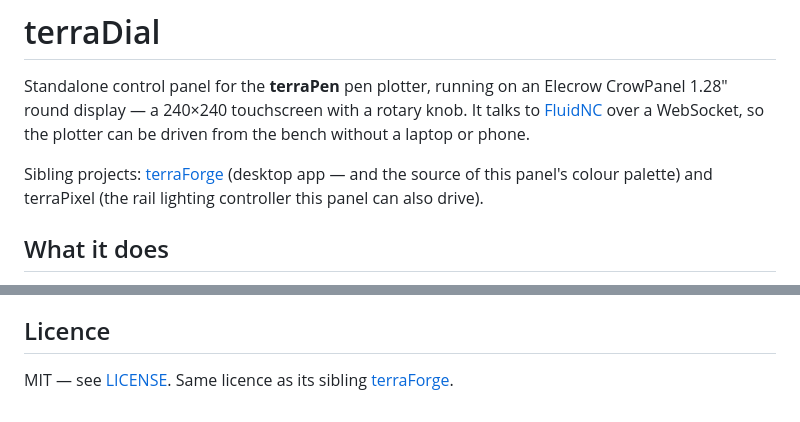
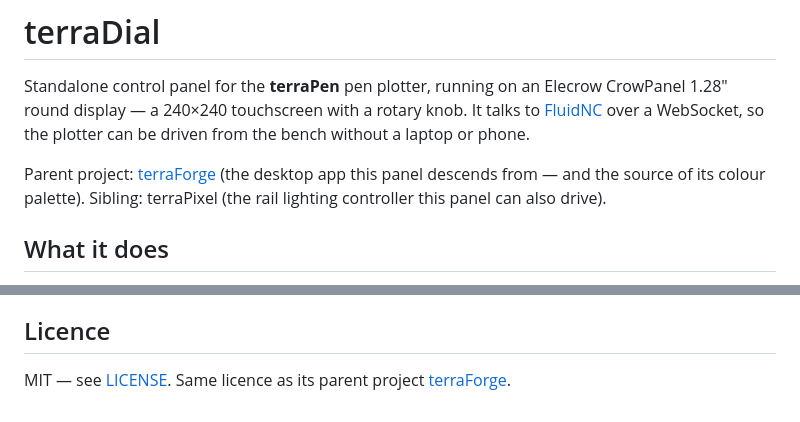
Before and after one commit to warderoid-ctrl/terraDial, a Markdown page: README.md, 2 parts joined by grey strips. Rendered like a GitHub page.

Commit message:
README: terraForge is the parent project, not a sibling
The intro has called terraForge a sibling since the initial commit, lumping
it in with terraPixel. terraPixel is a sibling -- a separate board this panel
talks to -- but terraDial descends from terraForge, and takes its colour
palette from it. The licence section, added last commit, repeated the error.

```diff
--- a/README.md
+++ b/README.md
@@ -5,9 +5,10 @@ Elecrow CrowPanel 1.28" round display — a 240×240 touchscreen with a rotary
 knob. It talks to [FluidNC](http://wiki.fluidnc.com/) over a WebSocket, so
 the plotter can be driven from the bench without a laptop or phone.
 
-Sibling projects: [terraForge](https://github.com/theworkisthework/terraForge)
-(desktop app — and the source of this panel's colour palette) and terraPixel
-(the rail lighting controller this panel can also drive).
+Parent project: [terraForge](https://github.com/theworkisthework/terraForge)
+(the desktop app this panel descends from — and the source of its colour
+palette). Sibling: terraPixel (the rail lighting controller this panel can
+also drive).
 
 ## What it does
 
@@ -171,5 +172,5 @@ Some notes worth knowing before changing things:
 
 ## Licence
 
-MIT — see [LICENSE](LICENSE). Same licence as its sibling
+MIT — see [LICENSE](LICENSE). Same licence as its parent project
 [terraForge](https://github.com/theworkisthework/terraForge).
```
